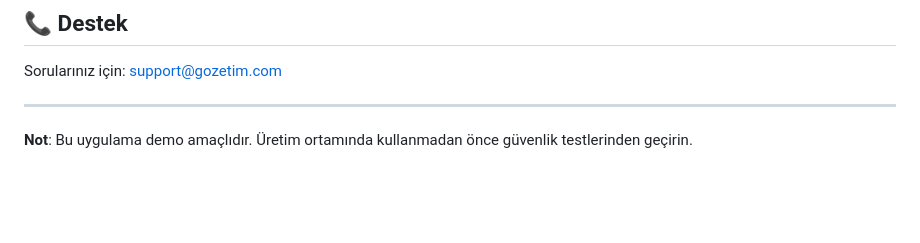
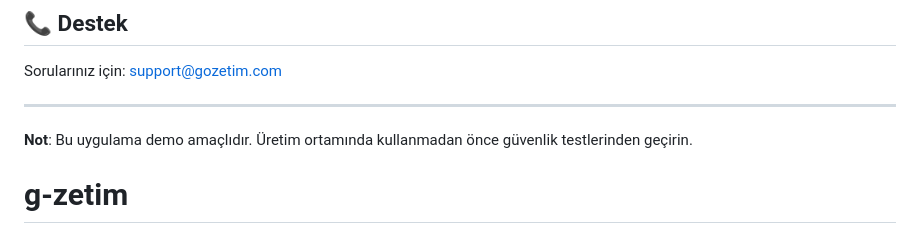
Before and after one commit to miracbirlik253-cpu/g-zetim, a Markdown page: README.md, the part around the change. Drawn GitHub-style; blank space fills up the shorter version.

```diff
--- a/README.md
+++ b/README.md
@@ -189,3 +189,4 @@ Sorularınız için: support@gozetim.com
 ---
 
 **Not**: Bu uygulama demo amaçlıdır. Üretim ortamında kullanmadan önce güvenlik testlerinden geçirin.
+# g-zetim
```
